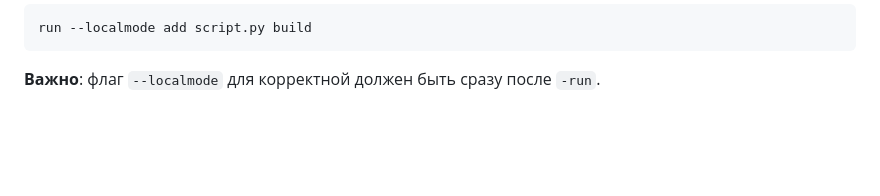
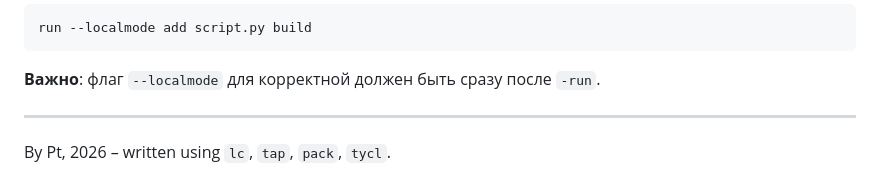
Before and after one commit to pt-main/run, a Markdown page: README-RU.md, the part around one of its changes. GitHub-like rendering; blank space fills up the shorter version.

````diff
--- a/README-RU.md
+++ b/README-RU.md
@@ -237,3 +237,7 @@ run --localmode add script.py build
 ```
 
 **Важно**: флаг `--localmode` для корректной должен быть сразу после `-run`.
+
+---
+
+By Pt, 2026 – written using `lc`, `tap`, `pack`, `tycl`.
````
Also changed, not shown: other parts of README-RU.md (+2 -2 lines).
